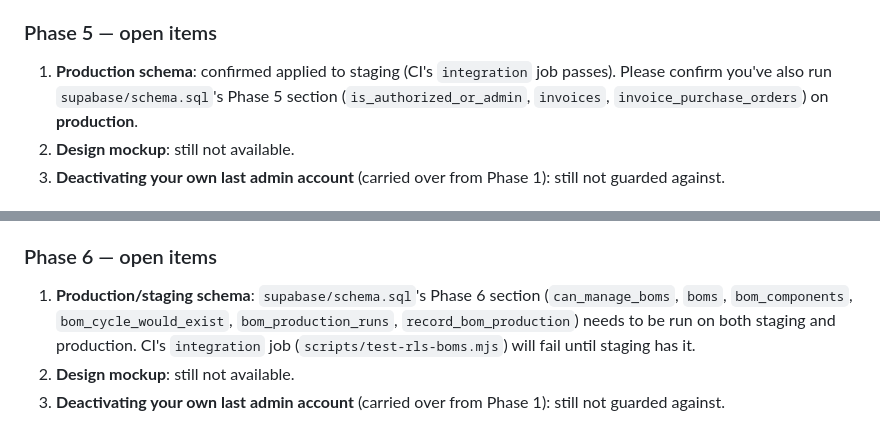
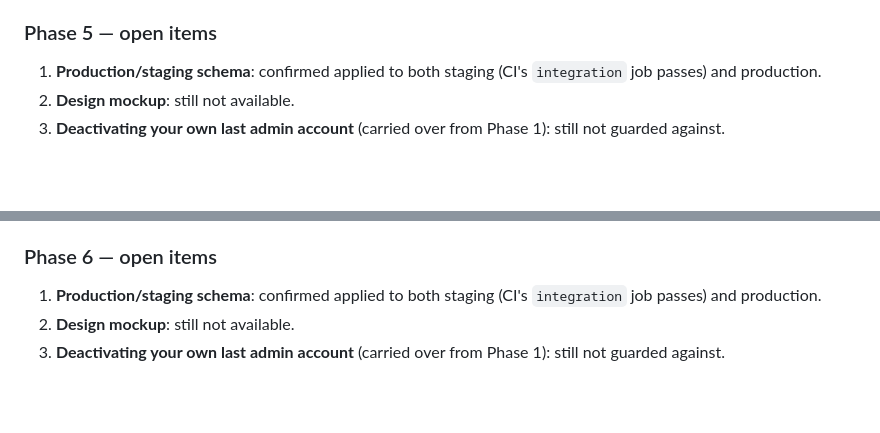
Before and after one commit to nileshvaidya/Inventory-Stock-Management, a Markdown page: README.md, 2 parts joined by grey strips. Rendered like a GitHub page; blank space fills up the shorter version.

Commit message:
docs: confirm Phase 5 and Phase 6 production schema
Both phases' schema sections are now confirmed run on staging and
production.

```diff
--- a/README.md
+++ b/README.md
@@ -350,10 +350,8 @@ role-restricted. `is_authorized_or_admin()` mirrors the existing
 
 ### Phase 5 — open items
 
-1. **Production schema**: confirmed applied to staging (CI's `integration`
-   job passes). Please confirm you've also run `supabase/schema.sql`'s
-   Phase 5 section (`is_authorized_or_admin`, `invoices`,
-   `invoice_purchase_orders`) on **production**.
+1. **Production/staging schema**: confirmed applied to both staging (CI's
+   `integration` job passes) and production.
 2. **Design mockup**: still not available.
 3. **Deactivating your own last admin account** (carried over from Phase
    1): still not guarded against.
@@ -401,11 +399,8 @@ how far "recording production" reaches):
 
 ### Phase 6 — open items
 
-1. **Production/staging schema**: `supabase/schema.sql`'s Phase 6 section
-   (`can_manage_boms`, `boms`, `bom_components`, `bom_cycle_would_exist`,
-   `bom_production_runs`, `record_bom_production`) needs to be run on both
-   staging and production. CI's `integration` job
-   (`scripts/test-rls-boms.mjs`) will fail until staging has it.
+1. **Production/staging schema**: confirmed applied to both staging (CI's
+   `integration` job passes) and production.
 2. **Design mockup**: still not available.
 3. **Deactivating your own last admin account** (carried over from Phase
    1): still not guarded against.
```
